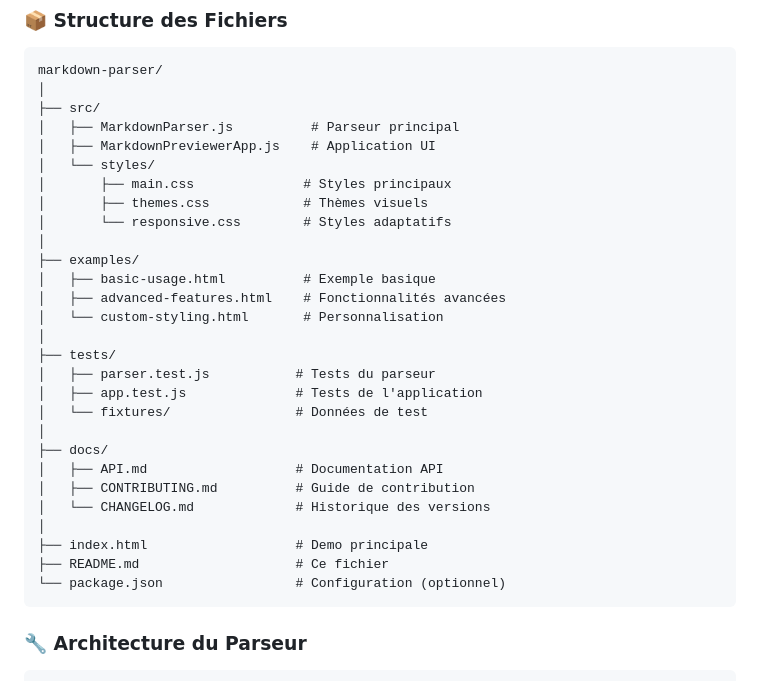
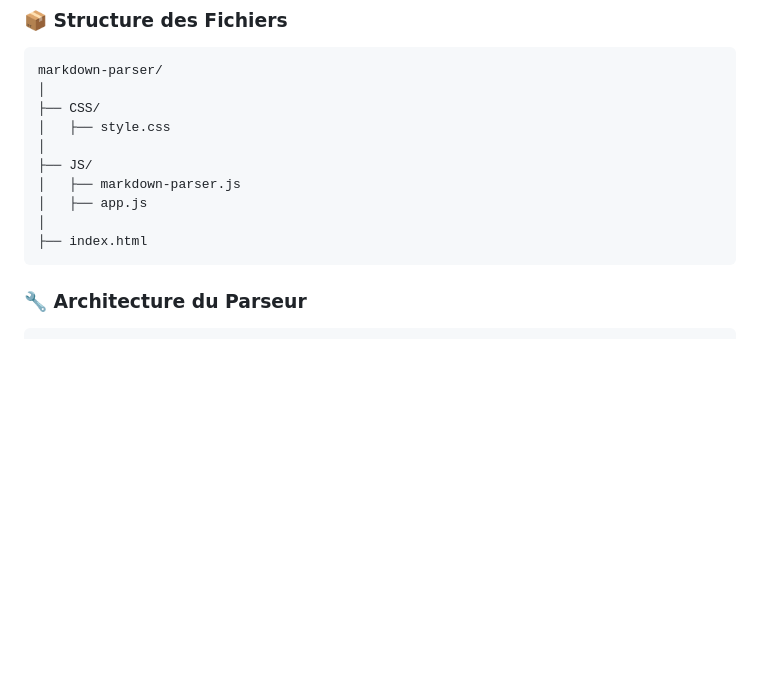
Before and after one commit to NICE-DEV226/markdown-previews, a Markdown page: README.md, the part around the change. Drawn GitHub-style; blank space fills up the shorter version.

````diff
--- a/README.md
+++ b/README.md
@@ -99,32 +99,14 @@ Une interface utilisateur avancée pour l'édition et la prévisualisation de Ma
 ```
 markdown-parser/
 │
-├── src/
-│   ├── MarkdownParser.js          # Parseur principal
-│   ├── MarkdownPreviewerApp.js    # Application UI
-│   └── styles/
-│       ├── main.css              # Styles principaux
-│       ├── themes.css            # Thèmes visuels
-│       └── responsive.css        # Styles adaptatifs
+├── CSS/
+│   ├── style.css
 │
-├── examples/
-│   ├── basic-usage.html          # Exemple basique
-│   ├── advanced-features.html    # Fonctionnalités avancées
-│   └── custom-styling.html       # Personnalisation
+├── JS/
+│   ├── markdown-parser.js
+│   ├── app.js
 │
-├── tests/
-│   ├── parser.test.js           # Tests du parseur
-│   ├── app.test.js              # Tests de l'application
-│   └── fixtures/                # Données de test
-│
-├── docs/
-│   ├── API.md                   # Documentation API
-│   ├── CONTRIBUTING.md          # Guide de contribution
-│   └── CHANGELOG.md             # Historique des versions
-│
-├── index.html                   # Demo principale
-├── README.md                    # Ce fichier
-└── package.json                 # Configuration (optionnel)
+├── index.html
 ```
 
 ### 🔧 **Architecture du Parseur**
````
